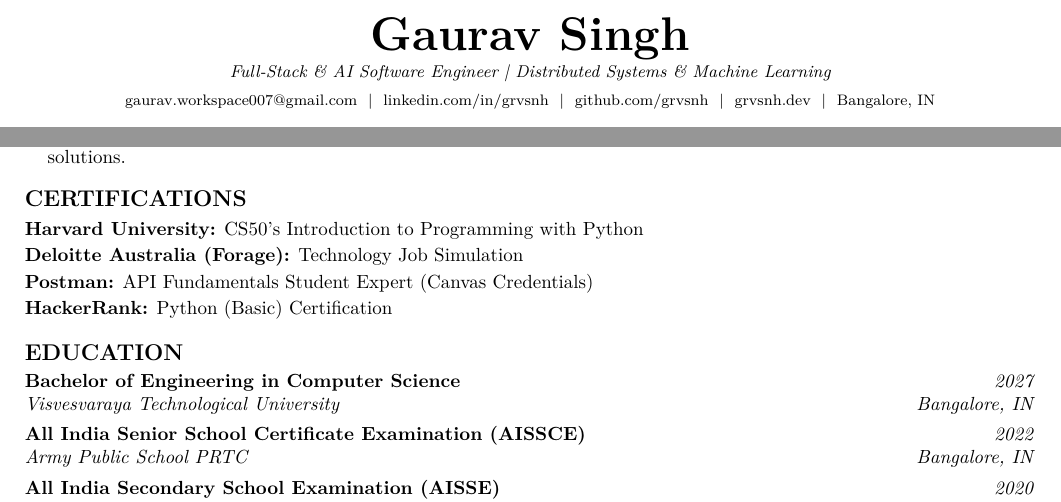
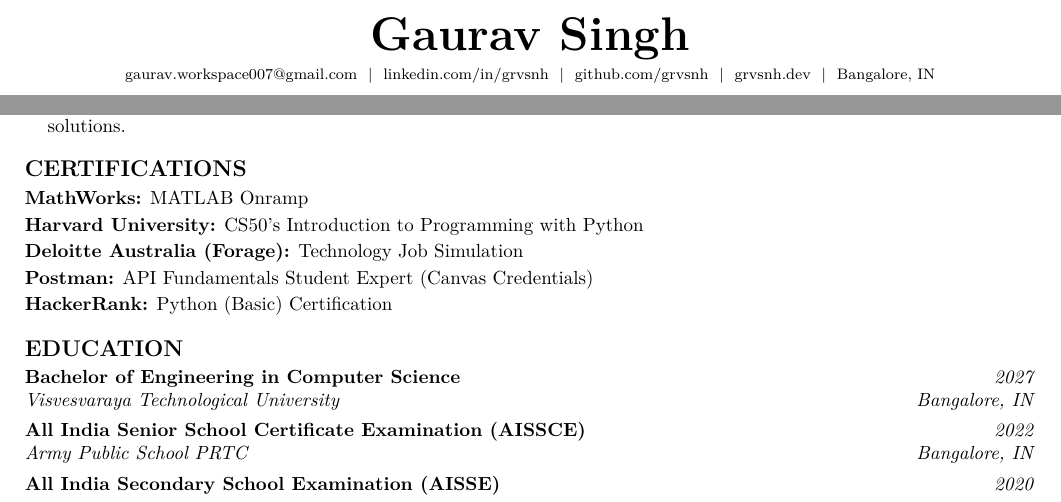
Before and after one commit to grvsnh/Resume-Latex, a LaTeX CV (resume.tex, which reads sections/certifications.tex): two parts of the page, joined at a grey line, cut so that both start at the same text. Compiled offline with pdfLaTeX.

Commit message:
Minor changes

```diff
--- a/resume.tex
+++ b/resume.tex
@@ -2,7 +2,7 @@
 
 % Candidate Profile & Tagline
 \name{Gaurav Singh}
-\tagline{Full-Stack \& AI Software Engineer | Distributed Systems \& Machine Learning}
+%-----\tagline -----
 
 % Set-and-Forget Links: Automatically fetches from links/
 \email
--- a/sections/certifications.tex
+++ b/sections/certifications.tex
@@ -1,3 +1,4 @@
+\cvskill{MathWorks}{MATLAB Onramp}
 \cvskill{Harvard University}{CS50's Introduction to Programming with Python}
 \cvskill{Deloitte Australia (Forage)}{Technology Job Simulation}
 \cvskill{Postman}{API Fundamentals Student Expert (Canvas Credentials)}
```
